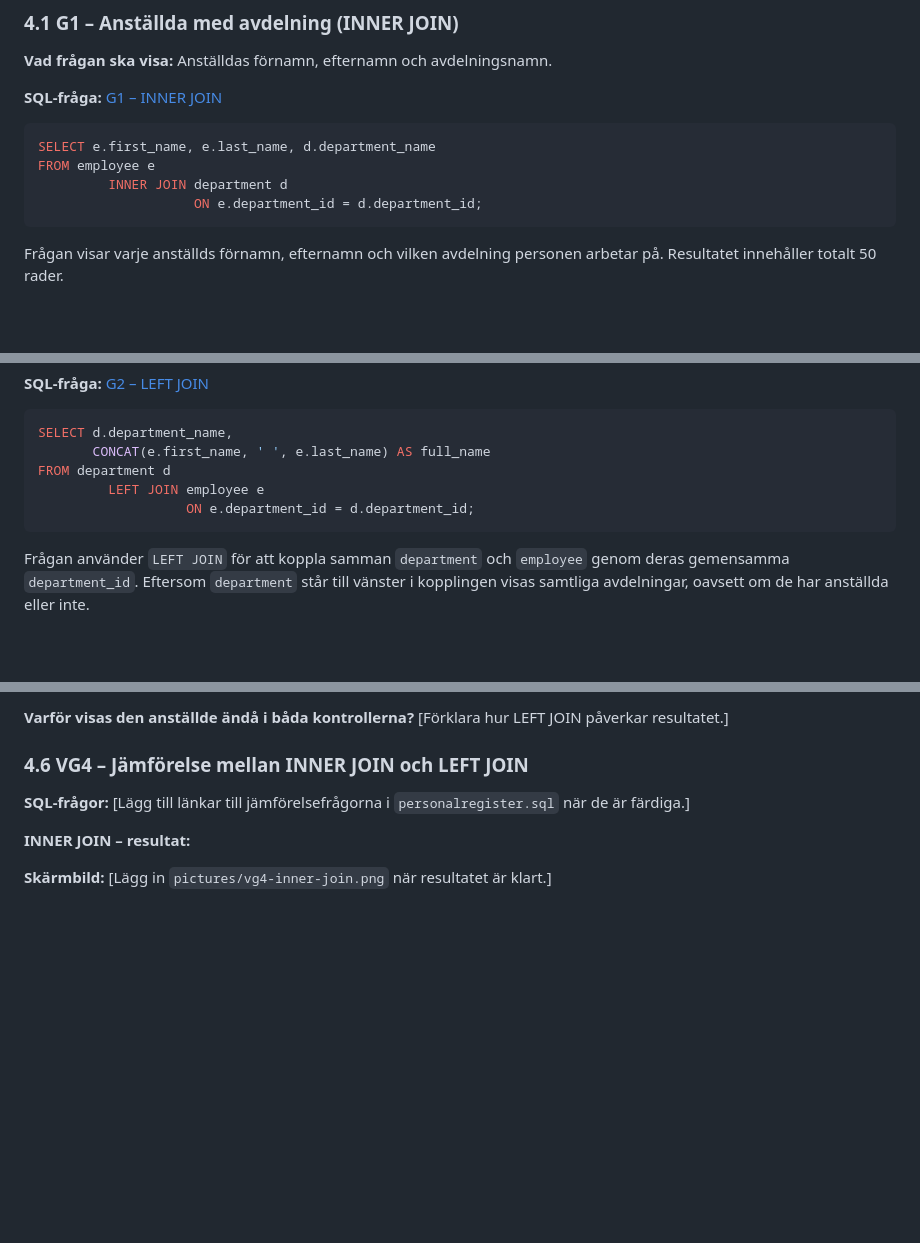
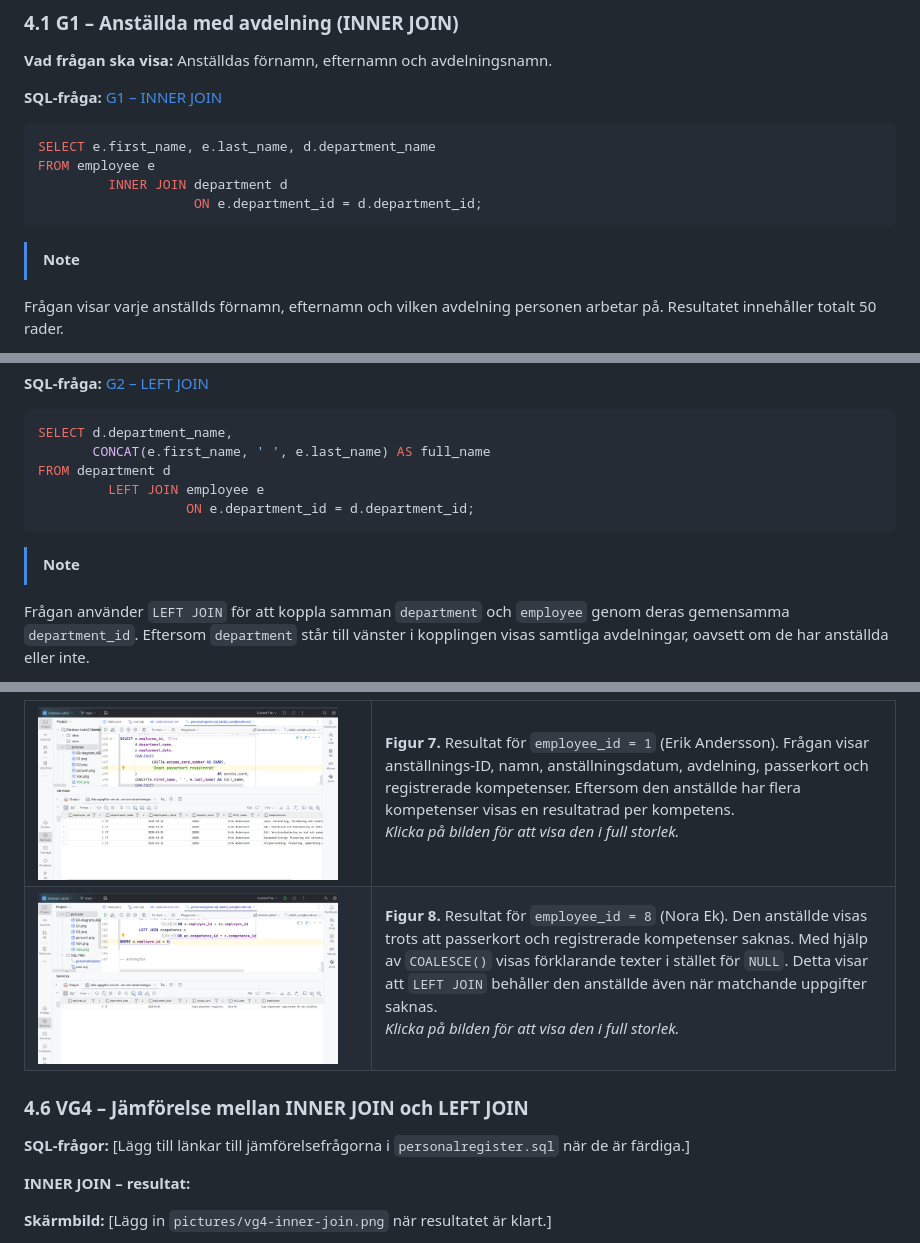
Before and after one commit to Karmatante/Databas-Labb2, a Markdown page: labboration2.md, 3 parts joined by grey strips. GitHub-like rendering; pictures changed too: pictures/VG3-2.png (added), pictures/VG3.png (added); blank space fills up the shorter version.

````diff
--- a/labboration2.md
+++ b/labboration2.md
@@ -242,6 +242,7 @@ FROM employee e
                     ON e.department_id = d.department_id;
 ```
 
+> [!NOTE]
 Frågan visar varje anställds förnamn, efternamn och vilken avdelning personen arbetar på. Resultatet innehåller totalt
 50 rader.
 
@@ -282,6 +283,7 @@ FROM department d
                    ON e.department_id = d.department_id;
 ```
 
+> [!NOTE]
 Frågan använder `LEFT JOIN` för att koppla samman `department` och `employee` genom deras gemensamma `department_id`.
 Eftersom `department` står till vänster i kopplingen visas samtliga avdelningar, oavsett om de har anställda eller inte.
 
@@ -383,5 +456,44 @@ visas med NULL i kolumnen access_card_number.
 
-**Varför visas den anställde ändå i båda kontrollerna?** [Förklara hur LEFT JOIN påverkar resultatet.]
+<table>
+  <tr>
+    <td width="320" valign="top">
+      <a href="pictures/VG3.png">
+        <img src="pictures/VG3.png"
+             alt="VG3 – Resultat för employee_id 1"
+             width="300">
+      </a>
+    </td>
+    <td valign="top">
+      <strong>Figur 7.</strong> Resultat för
+      <code>employee_id = 1</code> (Erik Andersson).
+      Frågan visar anställnings-ID, namn, anställningsdatum,
+      avdelning, passerkort och registrerade kompetenser.
+      Eftersom den anställde har flera kompetenser
+      visas en resultatrad per kompetens.
+      <p><em>Klicka på bilden för att visa den i full storlek.</em></p>
+    </td>
+  </tr>
+  <tr>
+    <td width="320" valign="top">
+      <a href="pictures/VG3-2.png">
+        <img src="pictures/VG3-2.png"
+             alt="VG3 – Resultat för employee_id 8"
+             width="300">
+      </a>
+    </td>
+    <td valign="top">
+      <strong>Figur 8.</strong> Resultat för
+      <code>employee_id = 8</code> (Nora Ek).
+      Den anställde visas trots att passerkort och
+      registrerade kompetenser saknas.
+      Med hjälp av <code>COALESCE()</code> visas
+      förklarande texter i stället för <code>NULL</code>.
+      Detta visar att <code>LEFT JOIN</code> behåller
+      den anställde även när matchande uppgifter saknas.
+      <p><em>Klicka på bilden för att visa den i full storlek.</em></p>
+    </td>
+  </tr>
+</table>
 
 ### 4.6 VG4 – Jämförelse mellan INNER JOIN och LEFT JOIN
 
````
Also changed, not shown: other parts of labboration2.md (+83 -12 lines), pictures/VG2.png (added), 1 other file.
